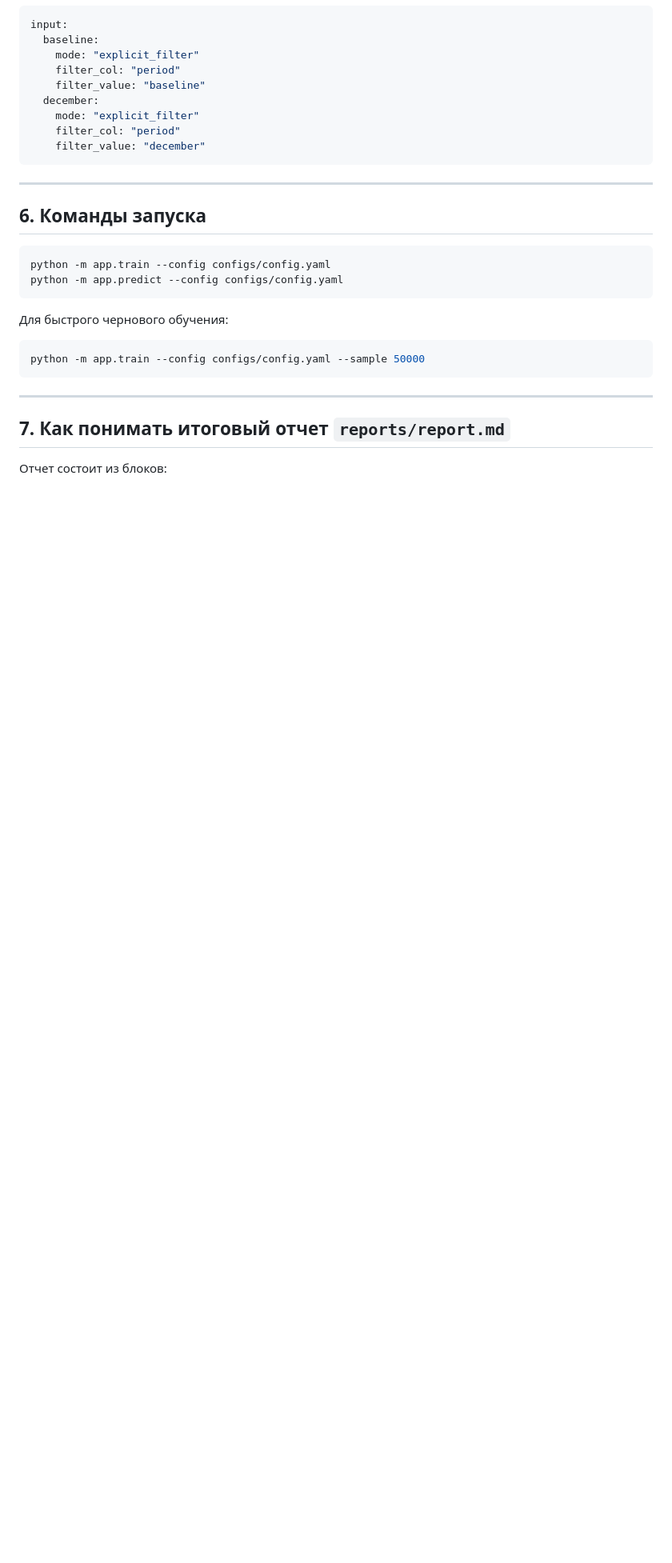
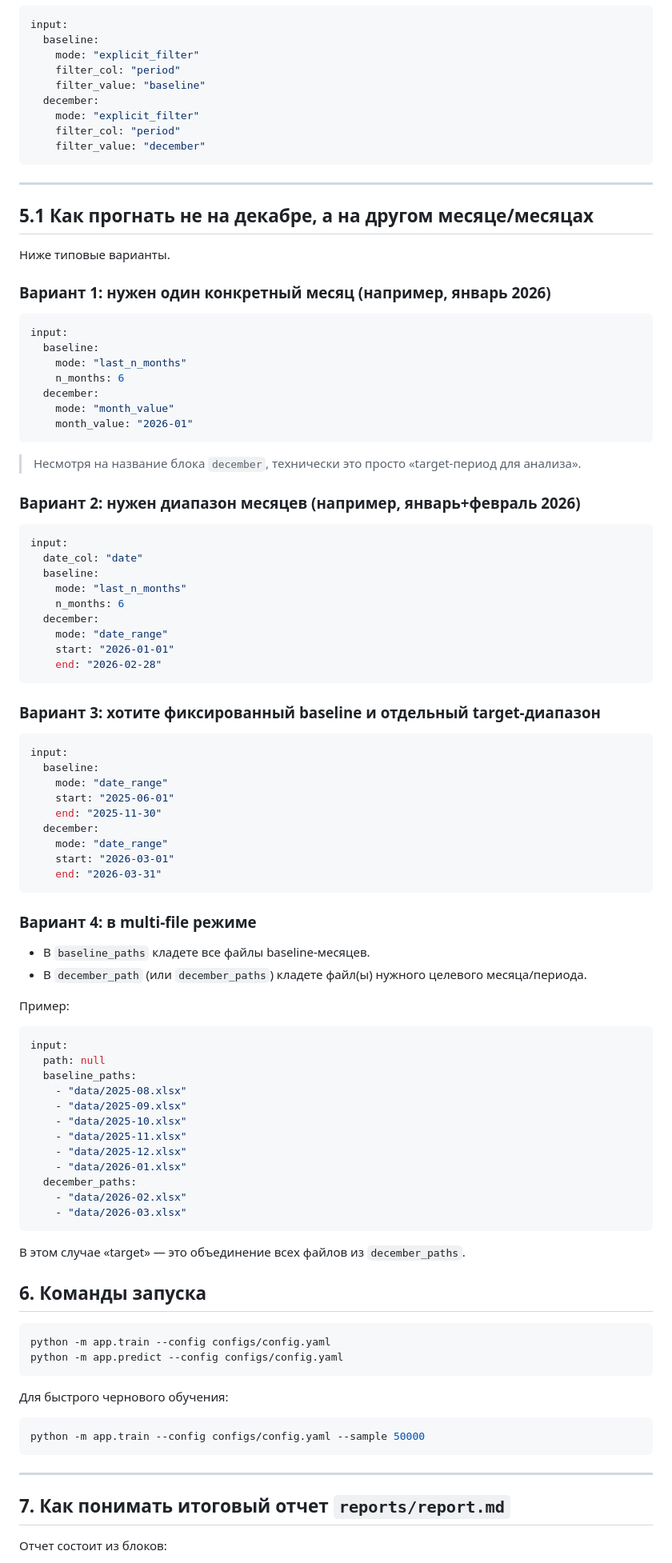
Before and after one commit to arptra/compliance, a Markdown page: README.md, the part around the change. Shown at 80% size. GitHub-like rendering; blank space fills up the shorter version.

Commit message:
Document running pipeline for non-December month targets

````diff
--- a/README.md
+++ b/README.md
@@ -145,6 +145,77 @@ input:
 
 ---
 
+
+## 5.1 Как прогнать не на декабре, а на другом месяце/месяцах
+
+Ниже типовые варианты.
+
+### Вариант 1: нужен один конкретный месяц (например, январь 2026)
+
+```yaml
+input:
+  baseline:
+    mode: "last_n_months"
+    n_months: 6
+  december:
+    mode: "month_value"
+    month_value: "2026-01"
+```
+
+> Несмотря на название блока `december`, технически это просто «target-период для анализа».
+
+### Вариант 2: нужен диапазон месяцев (например, январь+февраль 2026)
+
+```yaml
+input:
+  date_col: "date"
+  baseline:
+    mode: "last_n_months"
+    n_months: 6
+  december:
+    mode: "date_range"
+    start: "2026-01-01"
+    end: "2026-02-28"
+```
+
+### Вариант 3: хотите фиксированный baseline и отдельный target-диапазон
+
+```yaml
+input:
+  baseline:
+    mode: "date_range"
+    start: "2025-06-01"
+    end: "2025-11-30"
+  december:
+    mode: "date_range"
+    start: "2026-03-01"
+    end: "2026-03-31"
+```
+
+### Вариант 4: в multi-file режиме
+
+- В `baseline_paths` кладете все файлы baseline-месяцев.
+- В `december_path` (или `december_paths`) кладете файл(ы) нужного целевого месяца/периода.
+
+Пример:
+
+```yaml
+input:
+  path: null
+  baseline_paths:
+    - "data/2025-08.xlsx"
+    - "data/2025-09.xlsx"
+    - "data/2025-10.xlsx"
+    - "data/2025-11.xlsx"
+    - "data/2025-12.xlsx"
+    - "data/2026-01.xlsx"
+  december_paths:
+    - "data/2026-02.xlsx"
+    - "data/2026-03.xlsx"
+```
+
+В этом случае «target» — это объединение всех файлов из `december_paths`.
+
 ## 6. Команды запуска
 
 ```bash
````
